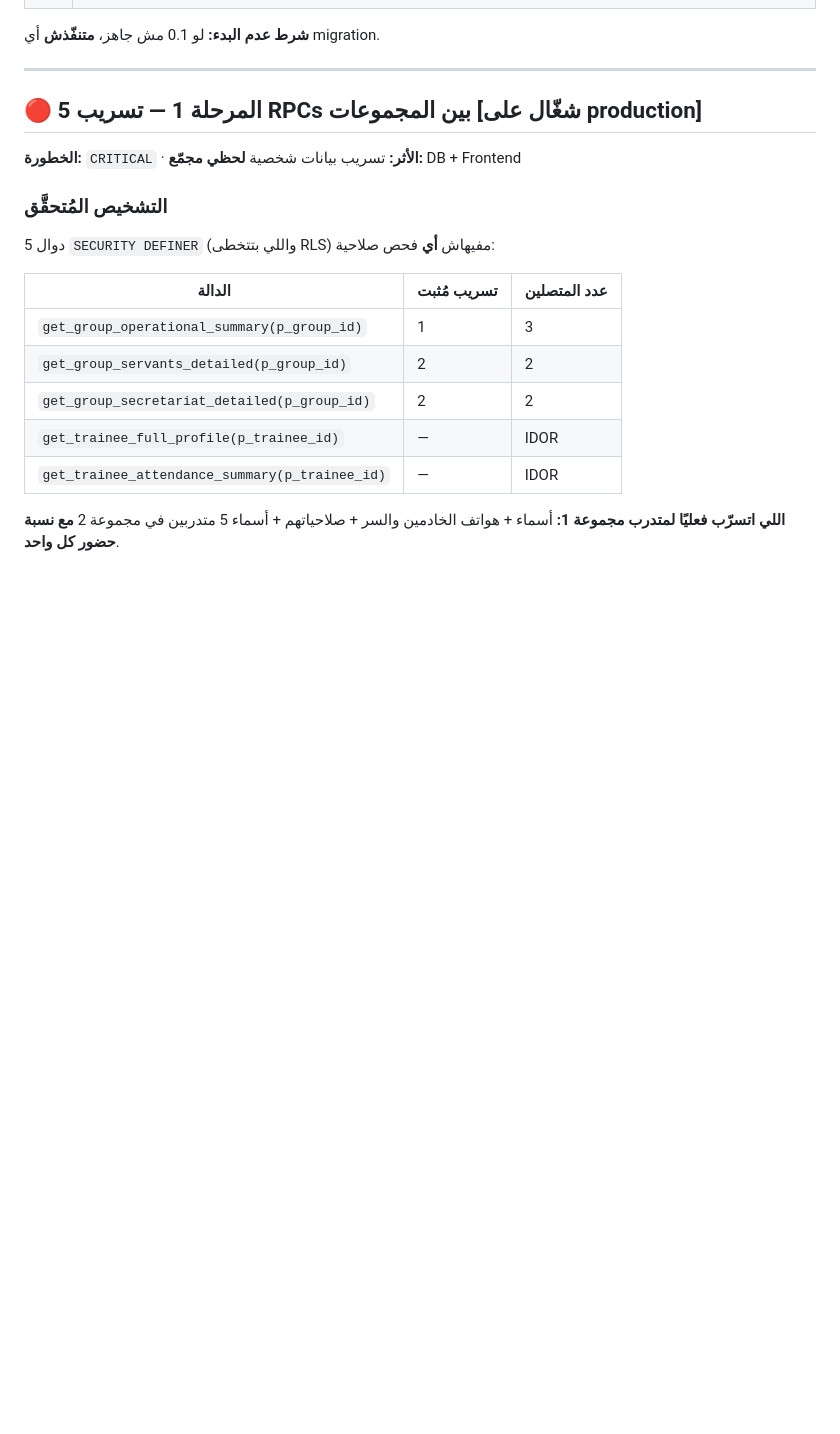
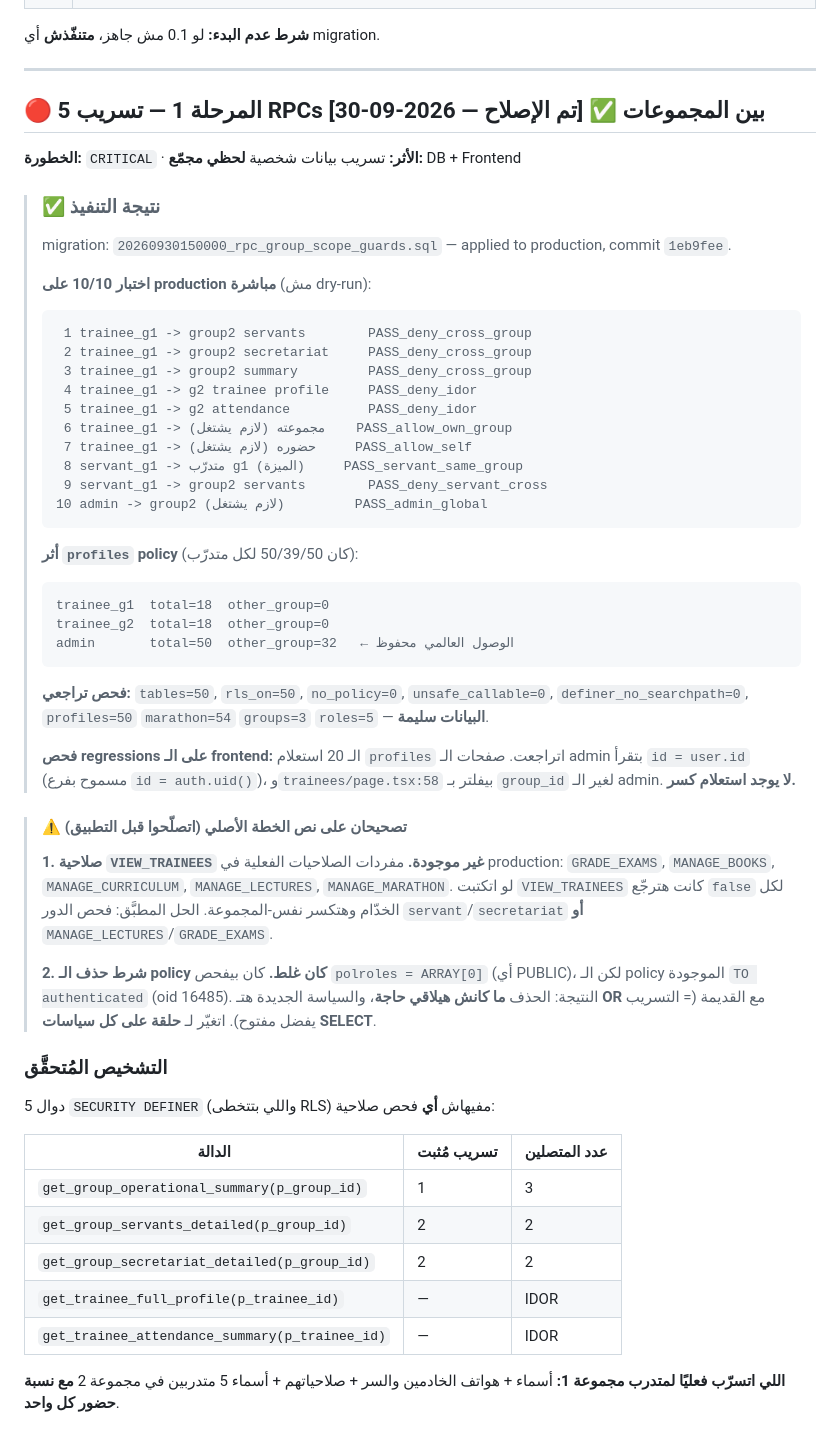
Before and after one commit to GirgesGero/elkaroozschool, a Markdown page: docs/REMEDIATION_PLAN.md, the part around the change. GitHub-like rendering; blank space fills up the shorter version.

Commit message:
docs: record phase 1 completion and two plan corrections

````diff
--- a/docs/REMEDIATION_PLAN.md
+++ b/docs/REMEDIATION_PLAN.md
@@ -33,10 +33,54 @@
 
 ---
 
-## 🔴 المرحلة 1 — تسريب 5 RPCs بين المجموعات [شغّال على production]
+## 🔴 المرحلة 1 — تسريب 5 RPCs بين المجموعات ✅ **[تم الإصلاح — 2026-09-30]**
 
 **الخطورة:** `CRITICAL` · **الأثر:** تسريب بيانات شخصية **لحظي**
 **مجمّع:** DB + Frontend
+
+> ### ✅ نتيجة التنفيذ
+> migration: `20260930150000_rpc_group_scope_guards.sql` — applied to production, commit `1eb9fee`.
+>
+> **اختبار 10/10 على production مباشرة** (مش dry-run):
+> ```
+>  1 trainee_g1 -> group2 servants        PASS_deny_cross_group
+>  2 trainee_g1 -> group2 secretariat     PASS_deny_cross_group
+>  3 trainee_g1 -> group2 summary         PASS_deny_cross_group
+>  4 trainee_g1 -> g2 trainee profile     PASS_deny_idor
+>  5 trainee_g1 -> g2 attendance          PASS_deny_idor
+>  6 trainee_g1 -> مجموعته (لازم يشتغل)    PASS_allow_own_group
+>  7 trainee_g1 -> حضوره (لازم يشتغل)     PASS_allow_self
+>  8 servant_g1 -> متدرّب g1 (الميزة)     PASS_servant_same_group
+>  9 servant_g1 -> group2 servants        PASS_deny_servant_cross
+> 10 admin -> group2 (لازم يشتغل)         PASS_admin_global
+> ```
+>
+> **أثر `profiles` policy** (كان 50/39/50 لكل متدرّب):
+> ```
+> trainee_g1  total=18  other_group=0
+> trainee_g2  total=18  other_group=0
+> admin       total=50  other_group=32   ← الوصول العالمي محفوظ
+> ```
+>
+> **فحص تراجعي:** `tables=50`, `rls_on=50`, `no_policy=0`,
+> `unsafe_callable=0`, `definer_no_searchpath=0`,
+> `profiles=50` `marathon=54` `groups=3` `roles=5` — **البيانات سليمة**.
+>
+> **فحص regressions على الـ frontend:** الـ 20 استعلام `profiles` اتراجعت.
+> صفحات الـ admin بتقرأ `id = user.id` (مسموح بفرع `id = auth.uid()`)،
+> و`trainees/page.tsx:58` بيفلتر بـ `group_id` لغير الـ admin.
+> **لا يوجد استعلام كسر.**
+
+> #### ⚠️ تصحيحان على نص الخطة الأصلي (اتصلّحوا قبل التطبيق)
+> **1. صلاحية `VIEW_TRAINEES` غير موجودة.** مفردات الصلاحيات الفعلية في production:
+> `GRADE_EXAMS`, `MANAGE_BOOKS`, `MANAGE_CURRICULUM`, `MANAGE_LECTURES`, `MANAGE_MARATHON`.
+> لو اتكتبت `VIEW_TRAINEES` كانت هترجّع `false` لكل الخدّام وهتكسر نفس-المجموعة.
+> الحل المطبَّق: فحص الدور `servant`/`secretariat` **أو** `MANAGE_LECTURES`/`GRADE_EXAMS`.
+>
+> **2. شرط حذف الـ policy كان غلط.** كان بيفحص `polroles = ARRAY[0]` (أي PUBLIC)،
+> لكن الـ policy الموجودة `TO authenticated` (oid 16485).
+> النتيجة: الحذف **ما كانش هيلاقي حاجة**، والسياسة الجديدة هتـ **OR** مع القديمة
+> (= التسريب يفضل مفتوح). اتغيّر لـ **حلقة على كل سياسات SELECT**.
 
 ### التشخيص المُتحقَّق
 5 دوال `SECURITY DEFINER` (واللي بتتخطى RLS) مفيهاش **أي** فحص صلاحية:
````
